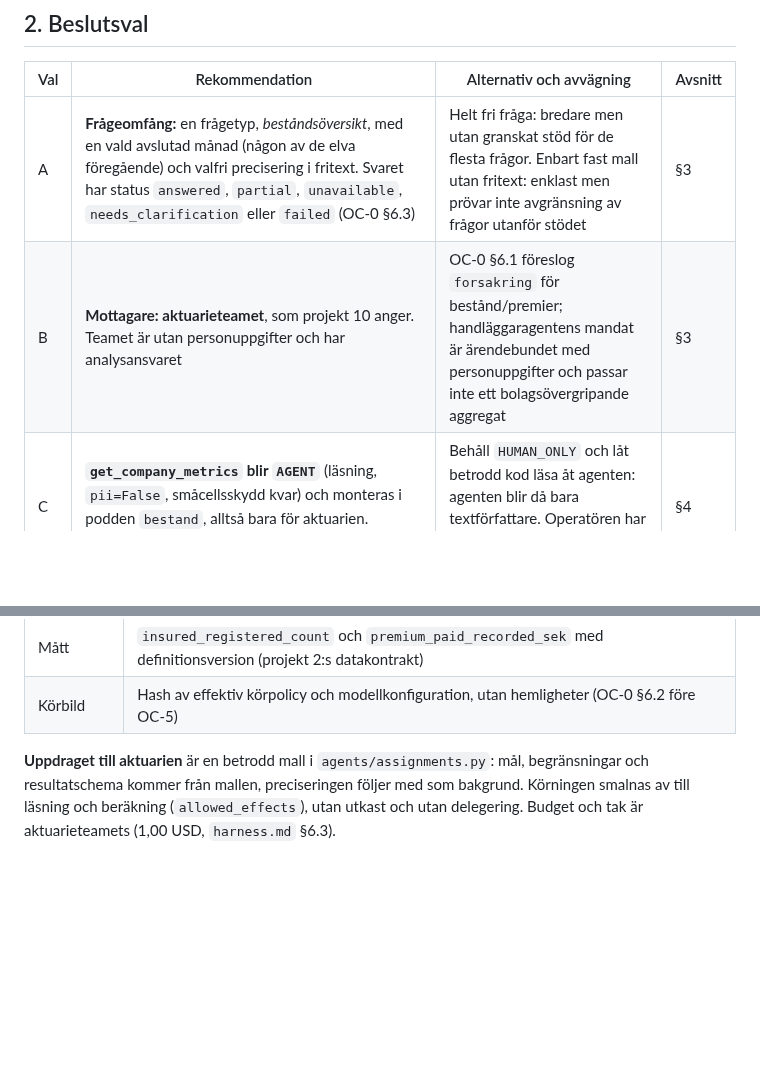
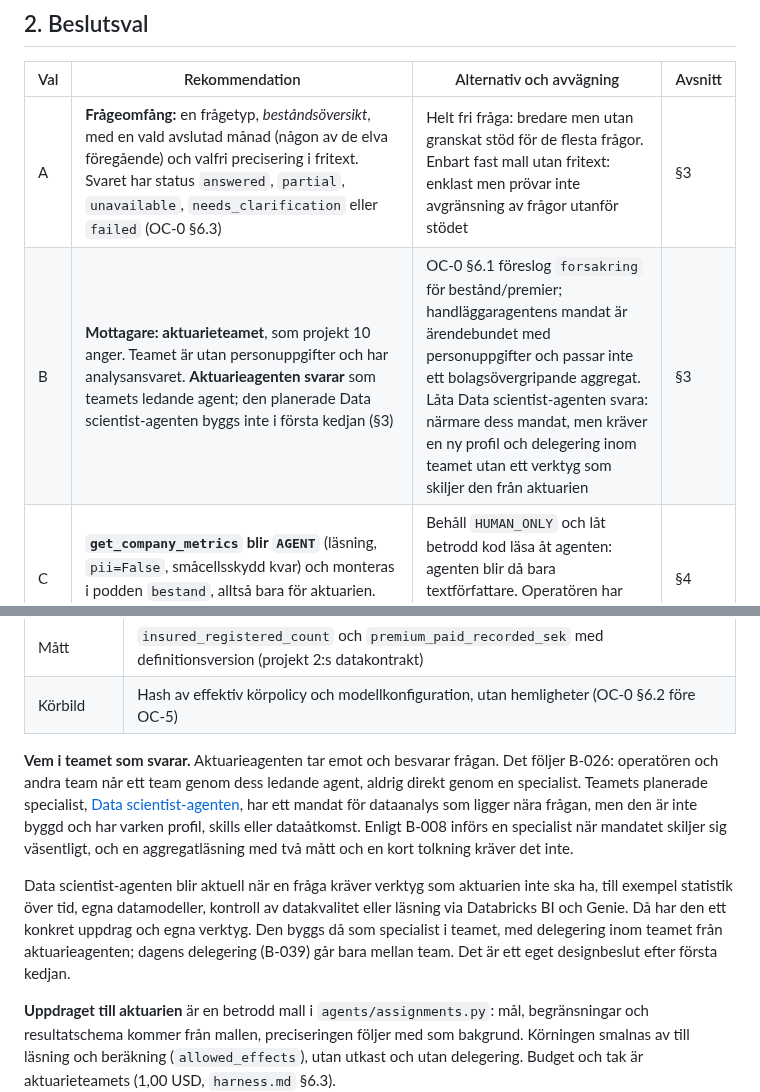
Before and after one commit to karltengelin/Artificiellalecta, a Markdown page: 02_system/fragekedja_beslutsforslag.md, 2 parts joined by grey strips. GitHub-like rendering; blank space fills up the shorter version.

Commit message:
dokumentation: designstopp val B – aktuarieagenten svarar, Data scientist-agenten senare
Co-Authored-By: Claude Opus 5.5 <noreply@anthropic.com>

```diff
--- a/02_system/fragekedja_beslutsforslag.md
+++ b/02_system/fragekedja_beslutsforslag.md
@@ -38,7 +38,7 @@ Ingen ny databastabell, ingen bakgrundsarbetare, ingen delegering och ingen ny a
 | Val | Rekommendation | Alternativ och avvägning | Avsnitt |
 |---|---|---|---|
 | A | **Frågeomfång:** en frågetyp, *beståndsöversikt*, med en vald avslutad månad (någon av de elva föregående) och valfri precisering i fritext. Svaret har status `answered`, `partial`, `unavailable`, `needs_clarification` eller `failed` (OC-0 §6.3) | Helt fri fråga: bredare men utan granskat stöd för de flesta frågor. Enbart fast mall utan fritext: enklast men prövar inte avgränsning av frågor utanför stödet | §3 |
-| B | **Mottagare: aktuarieteamet**, som projekt 10 anger. Teamet är utan personuppgifter och har analysansvaret | OC-0 §6.1 föreslog `forsakring` för bestånd/premier; handläggaragentens mandat är ärendebundet med personuppgifter och passar inte ett bolagsövergripande aggregat | §3 |
+| B | **Mottagare: aktuarieteamet**, som projekt 10 anger. Teamet är utan personuppgifter och har analysansvaret. **Aktuarieagenten svarar** som teamets ledande agent; den planerade Data scientist-agenten byggs inte i första kedjan (§3) | OC-0 §6.1 föreslog `forsakring` för bestånd/premier; handläggaragentens mandat är ärendebundet med personuppgifter och passar inte ett bolagsövergripande aggregat. Låta Data scientist-agenten svara: närmare dess mandat, men kräver en ny profil och delegering inom teamet utan ett verktyg som skiljer den från aktuarien | §3 |
 | C | **`get_company_metrics` blir `AGENT`** (läsning, `pii=False`, småcellsskydd kvar) och monteras i podden `bestand`, alltså bara för aktuarien. Operationen ändras inte | Behåll `HUMAN_ONLY` och låt betrodd kod läsa åt agenten: agenten blir då bara textförfattare. Operatören har avgjort att operationen inte är känslig | §4 |
 | D | **Kolumnbegränsad läsrätt** för `agent_aktuarie`: `policy_benefits` (id, försäkring) och `premium_transactions` (förmån, typ, status, betaldatum, belopp) – inte lön eller beräkningsunderlag. `RoleGrants` utökas med kolumnlistor | Full läsrätt på båda tabellerna: enklast, men rollen får läsa pensionsgrundande lön per rad, vilket B-035 val I undvek. Betrodd anslutning för aggregatoperationer: kringgår rollen som försvarslinje | §4 |
 | E | **Uppdragets livscykel är flödesmotorn** med en ny flödestyp `company_question`: svar → rapport → granskning → leverans. Flödes-id är uppdragsreferensen | Ny uppdragstabell: egen livscykel men dubblerar versionering, grindar och avstämning och kräver migrering. Bara körjournalen: ingen varaktig status eller granskning | §5 |
@@ -64,6 +64,19 @@ Ingen ny databastabell, ingen bakgrundsarbetare, ingen delegering och ingen ny a
 | Miljö | Webbens aktiva miljö (demo, `svc_test` eller Lakebase) från miljöväljaren |
 | Mått | `insured_registered_count` och `premium_paid_recorded_sek` med definitionsversion (projekt 2:s datakontrakt) |
 | Körbild | Hash av effektiv körpolicy och modellkonfiguration, utan hemligheter (OC-0 §6.2 före OC-5) |
+
+**Vem i teamet som svarar.** Aktuarieagenten tar emot och besvarar frågan. Det följer
+B-026: operatören och andra team når ett team genom dess ledande agent, aldrig direkt
+genom en specialist. Teamets planerade specialist, [Data scientist-agenten](agenter/data-scientist-agent.md),
+har ett mandat för dataanalys som ligger nära frågan, men den är inte byggd och har varken
+profil, skills eller dataåtkomst. Enligt B-008 införs en specialist när mandatet skiljer sig
+väsentligt, och en aggregatläsning med två mått och en kort tolkning kräver det inte.
+
+Data scientist-agenten blir aktuell när en fråga kräver verktyg som aktuarien inte ska ha,
+till exempel statistik över tid, egna datamodeller, kontroll av datakvalitet eller läsning
+via Databricks BI och Genie. Då har den ett konkret uppdrag och egna verktyg. Den byggs då
+som specialist i teamet, med delegering inom teamet från aktuarieagenten; dagens delegering
+(B-039) går bara mellan team. Det är ett eget designbeslut efter första kedjan.
 
 **Uppdraget till aktuarien** är en betrodd mall i `agents/assignments.py`: mål, begränsningar
 och resultatschema kommer från mallen, preciseringen följer med som bakgrund. Körningen
```
